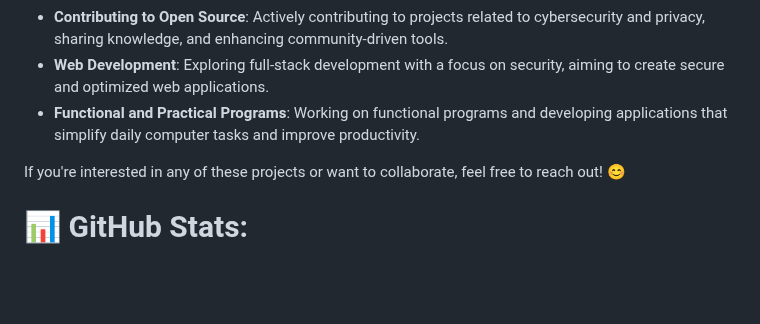
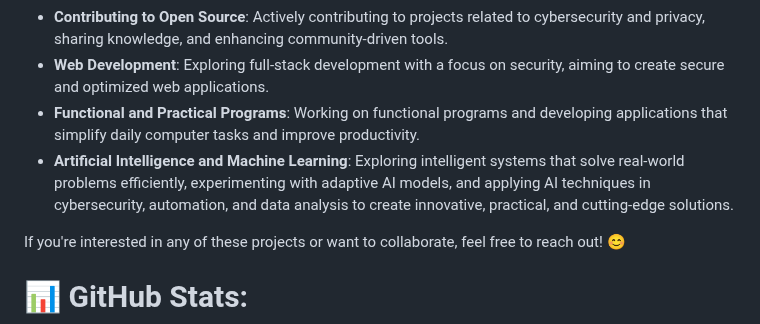
Before and after one commit to can-deliktas/can-deliktas.github.io, a Markdown page: README.md, the part around the change. Drawn GitHub-style; blank space fills up the shorter version.

```diff
--- a/README.md
+++ b/README.md
@@ -36,6 +36,7 @@ I am currently working on various exciting projects in the field of Cybersecurit
 - **Contributing to Open Source**: Actively contributing to projects related to cybersecurity and privacy, sharing knowledge, and enhancing community-driven tools.
 - **Web Development**: Exploring full-stack development with a focus on security, aiming to create secure and optimized web applications.
 - **Functional and Practical Programs**: Working on functional programs and developing applications that simplify daily computer tasks and improve productivity.
+- **Artificial Intelligence and Machine Learning**: Exploring intelligent systems that solve real-world problems efficiently, experimenting with adaptive AI models, and applying AI techniques in cybersecurity, automation, and data analysis to create innovative, practical, and cutting-edge solutions.
 
 If you're interested in any of these projects or want to collaborate, feel free to reach out! 😊
 
```
